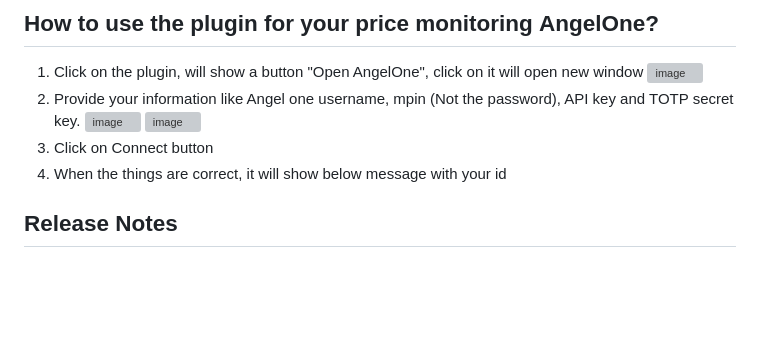
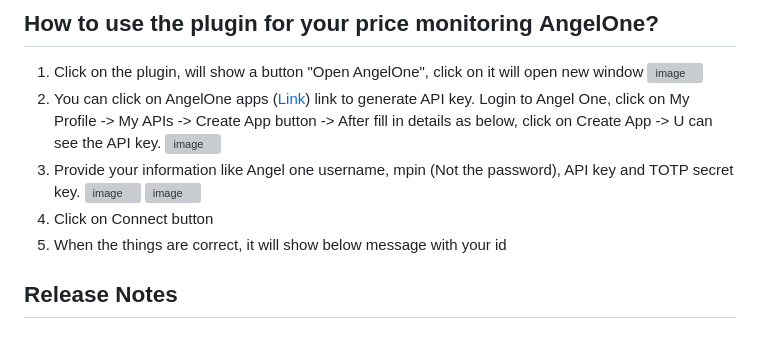
Before and after one commit to sendmailtosenthil/TradeWithBredge-plugin, a Markdown page: README.md, the part around the change. Rendered like a GitHub page; blank space fills up the shorter version; grey boxes are pictures that could not be loaded.

```diff
--- a/README.md
+++ b/README.md
@@ -54,11 +54,13 @@ You can view the **video** [here](https://youtu.be/_UDUnPlqyCI)
 ## How to use the plugin for your price monitoring **AngelOne**?
 1. Click on the plugin, will show a button "Open AngelOne", click on it will open new window
  ![image](https://github.com/user-attachments/assets/aad42567-f309-4b4a-a028-c6b671f10818)
-2. Provide your information like Angel one username, mpin (Not the password), API key and TOTP secret key.
+2. You can click on AngelOne apps ([Link](https://smartapi.angelbroking.com/signin#)) link to generate API key. Login to Angel One, click on My Profile -> My APIs -> Create App button -> After fill in details as below, click on Create App -> U can see the API key.
+![image](https://github.com/user-attachments/assets/a44c141f-4bea-48a9-8f9e-def84641c9ac)
+3. Provide your information like Angel one username, mpin (Not the password), API key and TOTP secret key.
 ![image](https://github.com/user-attachments/assets/b2462268-b9b7-4729-9c5b-556e0ab131f9)
 ![image](https://github.com/user-attachments/assets/0d4b82fb-1979-44ea-a122-fa17b6b3b880)
-3. Click on Connect button
-4. When the things are correct, it will show below message with your id
+5. Click on Connect button
+6. When the things are correct, it will show below message with your id
 
 
 ## Release Notes
```
